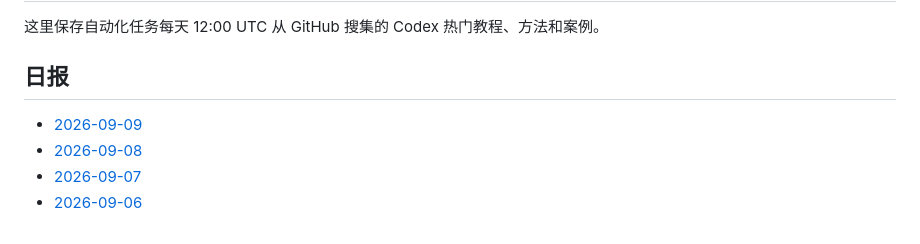
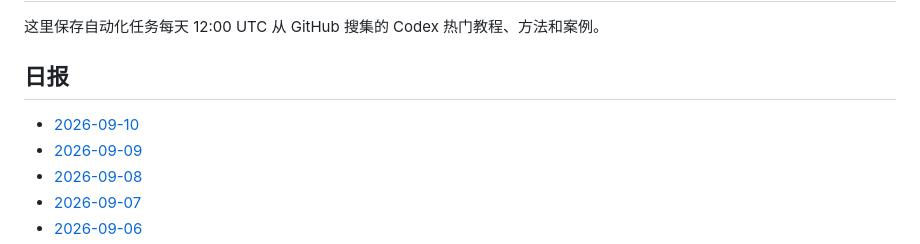
Before and after one commit to thats-ok-apple/test-for-Codex, a Markdown page: codex-github-digest/digests/README.md, the part around the change. Drawn GitHub-style.

Commit message:
chore: update codex github digest

```diff
--- a/codex-github-digest/digests/README.md
+++ b/codex-github-digest/digests/README.md
@@ -4,6 +4,7 @@
 
 ## 日报
 
+- [2026-09-10](2026-09-10.md)
 - [2026-09-09](2026-09-09.md)
 - [2026-09-08](2026-09-08.md)
 - [2026-09-07](2026-09-07.md)
```
Also changed, not shown: codex-github-digest/digests/2026-09-10.md (added, +86 -0 lines).
